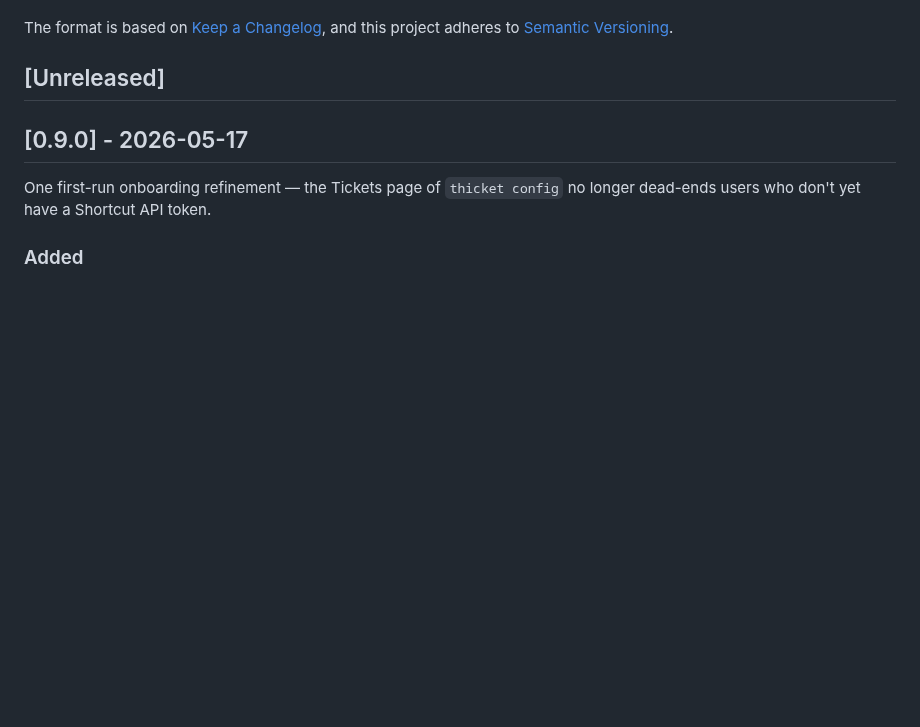
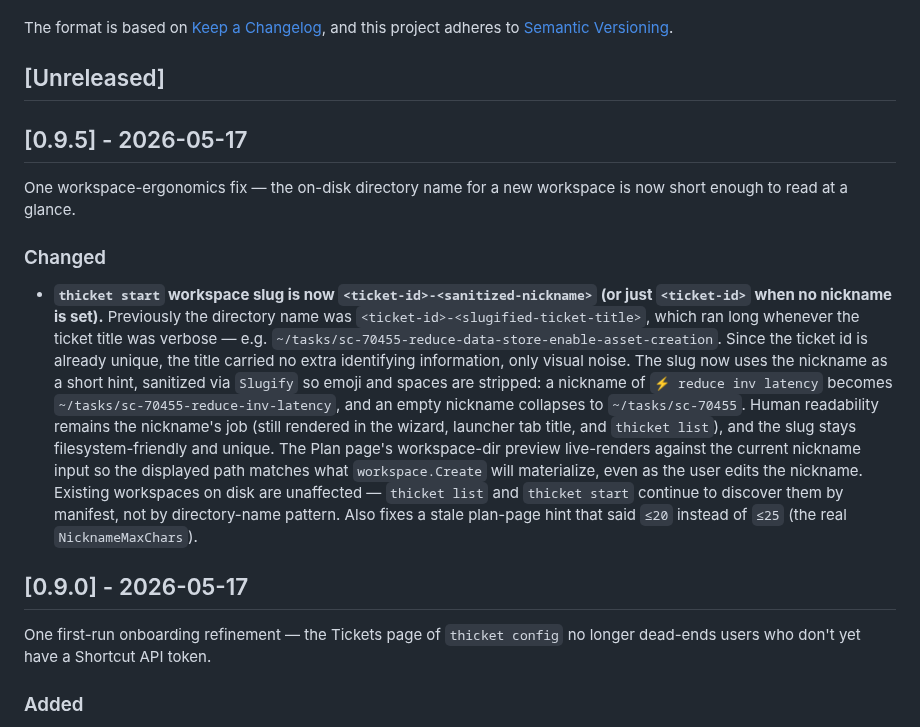
Before and after one commit to uribrecher/thicket, a Markdown page: CHANGELOG.md, the part around the change. GitHub-like rendering; blank space fills up the shorter version.

Commit message:
docs: cut CHANGELOG [0.9.5] section
One workspace-ergonomics fix:

- thicket start workspace slug is now <ticket-id>-<sanitized-nickname>
  (or just <ticket-id> when no nickname is set), instead of the long
  <ticket-id>-<slugified-title>. Also fixes the plan-page hint that
  said the nickname cap was 20 instead of 25 chars (#54)

Co-Authored-By: Claude Opus 4.7 (1M context) <noreply@anthropic.com>

```diff
--- a/CHANGELOG.md
+++ b/CHANGELOG.md
@@ -6,6 +6,34 @@ The format is based on [Keep a Changelog](https://keepachangelog.com/en/1.1.0/),
 and this project adheres to [Semantic Versioning](https://semver.org/).
 
 ## [Unreleased]
+
+## [0.9.5] - 2026-05-17
+
+One workspace-ergonomics fix — the on-disk directory name for a
+new workspace is now short enough to read at a glance.
+
+### Changed
+
+- **`thicket start` workspace slug is now `<ticket-id>-<sanitized-nickname>`
+  (or just `<ticket-id>` when no nickname is set).** Previously the
+  directory name was `<ticket-id>-<slugified-ticket-title>`, which
+  ran long whenever the ticket title was verbose — e.g.
+  `~/tasks/sc-70455-reduce-data-store-enable-asset-creation`. Since
+  the ticket id is already unique, the title carried no extra
+  identifying information, only visual noise. The slug now uses the
+  nickname as a short hint, sanitized via `Slugify` so emoji and
+  spaces are stripped: a nickname of `⚡ reduce inv latency` becomes
+  `~/tasks/sc-70455-reduce-inv-latency`, and an empty nickname
+  collapses to `~/tasks/sc-70455`. Human readability remains the
+  nickname's job (still rendered in the wizard, launcher tab title,
+  and `thicket list`), and the slug stays filesystem-friendly and
+  unique. The Plan page's workspace-dir preview live-renders against
+  the current nickname input so the displayed path matches what
+  `workspace.Create` will materialize, even as the user edits the
+  nickname. Existing workspaces on disk are unaffected — `thicket list`
+  and `thicket start` continue to discover them by manifest, not
+  by directory-name pattern. Also fixes a stale plan-page hint that
+  said `≤20` instead of `≤25` (the real `NicknameMaxChars`).
 
 ## [0.9.0] - 2026-05-17
 
```
